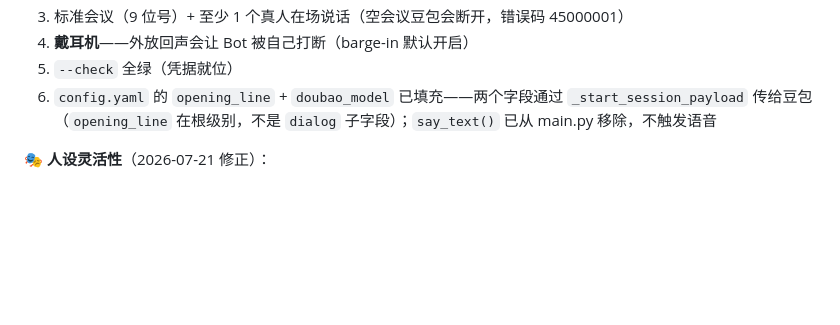
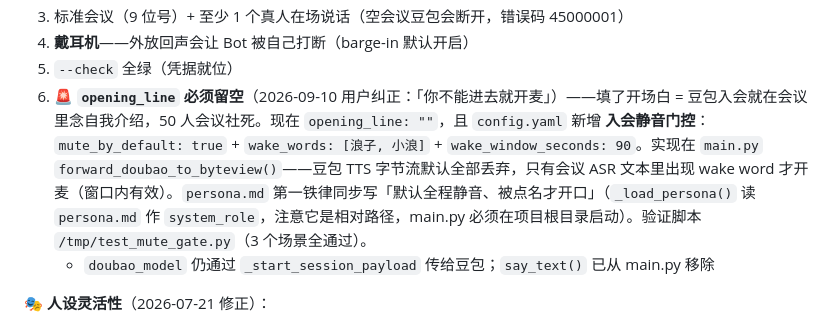
Before and after one commit to kitsiu1211-stack/hermes-skills, a Markdown page: feishu-meeting-listen/SKILL.md, the part around the change. GitHub-like rendering; blank space fills up the shorter version.

Commit message:
双周同步 09-18: 更新 feishu-meeting-listen（SKILL.md）

```diff
--- a/feishu-meeting-listen/SKILL.md
+++ b/feishu-meeting-listen/SKILL.md
@@ -44,7 +44,8 @@ bash ~/.hermes/skills/feishu/feishu-meeting-listen/scripts/poll.sh <meeting_id>
 3. 标准会议（9 位号）+ 至少 1 个真人在场说话（空会议豆包会断开，错误码 45000001）
 4. **戴耳机**——外放回声会让 Bot 被自己打断（barge-in 默认开启）
 5. `--check` 全绿（凭据就位）
-6. `config.yaml` 的 `opening_line` + `doubao_model` 已填充——两个字段通过 `_start_session_payload` 传给豆包（`opening_line` 在根级别，不是 `dialog` 子字段）；`say_text()` 已从 main.py 移除，不触发语音
+6. 🚨 **`opening_line` 必须留空**（2026-09-10 用户纠正：「你不能进去就开麦」）——填了开场白 = 豆包入会就在会议里念自我介绍，50 人会议社死。现在 `opening_line: ""`，且 `config.yaml` 新增 **入会静音门控**：`mute_by_default: true` + `wake_words: [浪子, 小浪]` + `wake_window_seconds: 90`。实现在 `main.py` `forward_doubao_to_byteview()`——豆包 TTS 字节流默认全部丢弃，只有会议 ASR 文本里出现 wake word 才开麦（窗口内有效）。`persona.md` 第一铁律同步写「默认全程静音、被点名才开口」（`_load_persona()` 读 `persona.md` 作 `system_role`，注意它是相对路径，main.py 必须在项目根目录启动）。验证脚本 `/tmp/test_mute_gate.py`（3 个场景全通过）。
+   - `doubao_model` 仍通过 `_start_session_payload` 传给豆包；`say_text()` 已从 main.py 移除
 
 **🎭 人设灵活性**（2026-07-21 修正）：
 - ❌ **旧 persona**：锁死「AI销售助手，只能提供客户洞察」——豆包端到端模型严格跟随 `system_role`，用户说「你不智能」就是因为人设太窄，LLM 只能回答客户相关，无法动态适配会议类型
```
